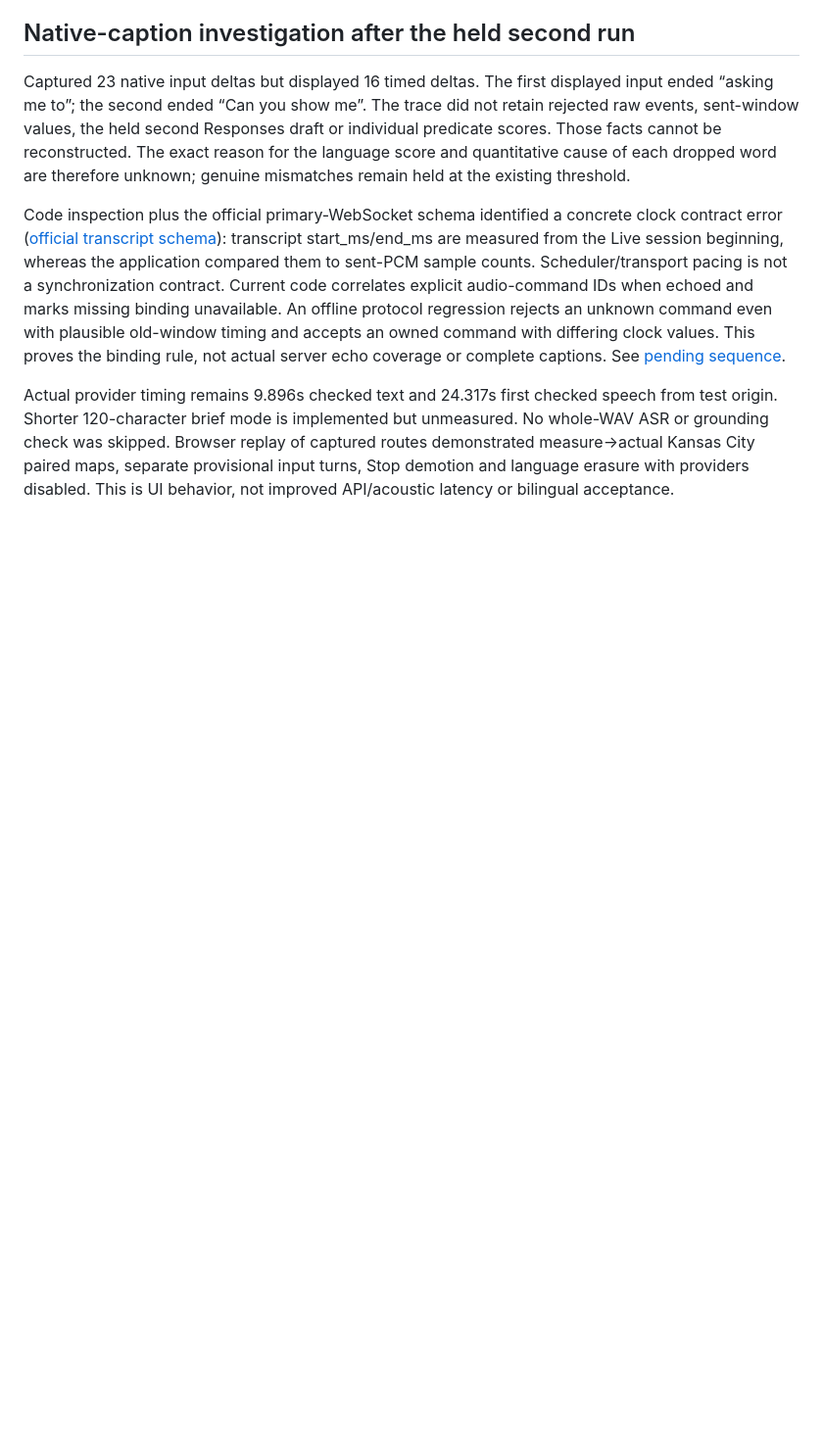
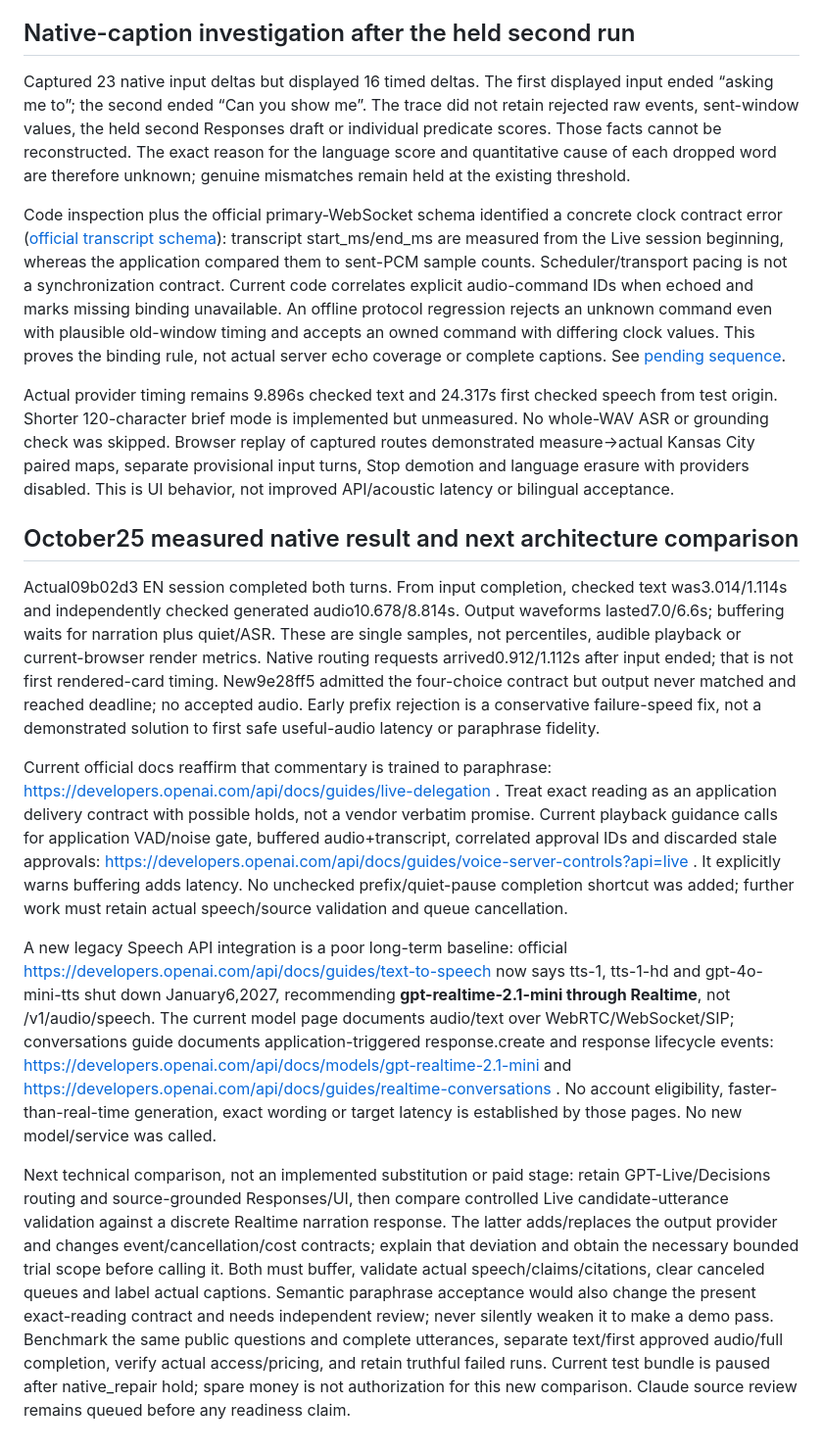
Before and after one commit to daniel-p-green/open-oracle, a Markdown page: docs/rebuild/INPUT-AND-LATENCY-REVIEW.md, the part around the change. Shown at 98% size. GitHub-like rendering; blank space fills up the shorter version.

Commit message:
Record measured speech bottleneck and current supported output alternatives

```diff
--- a/docs/rebuild/INPUT-AND-LATENCY-REVIEW.md
+++ b/docs/rebuild/INPUT-AND-LATENCY-REVIEW.md
@@ -259,3 +259,50 @@ No whole-WAV ASR or grounding check was skipped. Browser replay of captured
 routes demonstrated measure→actual Kansas City paired maps, separate provisional
 input turns, Stop demotion and language erasure with providers disabled. This is
 UI behavior, not improved API/acoustic latency or bilingual acceptance.
+
+## October25 measured native result and next architecture comparison
+
+Actual09b02d3 EN session completed both turns. From input completion, checked
+text was3.014/1.114s and independently checked generated audio10.678/8.814s.
+Output waveforms lasted7.0/6.6s; buffering waits for narration plus quiet/ASR.
+These are single samples, not percentiles, audible playback or current-browser
+render metrics. Native routing requests arrived0.912/1.112s after input ended;
+that is not first rendered-card timing. New9e28ff5 admitted the four-choice
+contract but output never matched and reached deadline; no accepted audio.
+Early prefix rejection is a conservative failure-speed fix, not a demonstrated
+solution to first safe useful-audio latency or paraphrase fidelity.
+
+Current official docs reaffirm that commentary is trained to paraphrase:
+https://developers.openai.com/api/docs/guides/live-delegation . Treat exact
+reading as an application delivery contract with possible holds, not a vendor
+verbatim promise. Current playback guidance calls for application VAD/noise gate,
+buffered audio+transcript, correlated approval IDs and discarded stale approvals:
+https://developers.openai.com/api/docs/guides/voice-server-controls?api=live .
+It explicitly warns buffering adds latency. No unchecked prefix/quiet-pause
+completion shortcut was added; further work must retain actual speech/source
+validation and queue cancellation.
+
+A new legacy Speech API integration is a poor long-term baseline: official
+https://developers.openai.com/api/docs/guides/text-to-speech now says tts-1,
+tts-1-hd and gpt-4o-mini-tts shut down January6,2027, recommending
+**gpt-realtime-2.1-mini through Realtime**, not /v1/audio/speech. The current model
+page documents audio/text over WebRTC/WebSocket/SIP; conversations guide documents
+application-triggered response.create and response lifecycle events:
+https://developers.openai.com/api/docs/models/gpt-realtime-2.1-mini and
+https://developers.openai.com/api/docs/guides/realtime-conversations .
+No account eligibility, faster-than-real-time generation, exact wording or target
+latency is established by those pages. No new model/service was called.
+
+Next technical comparison, not an implemented substitution or paid stage: retain
+GPT-Live/Decisions routing and source-grounded Responses/UI, then compare controlled
+Live candidate-utterance validation against a discrete Realtime narration response.
+The latter adds/replaces the output provider and changes event/cancellation/cost
+contracts; explain that deviation and obtain the necessary bounded trial scope
+before calling it. Both must buffer, validate actual speech/claims/citations,
+clear canceled queues and label actual captions. Semantic paraphrase acceptance
+would also change the present exact-reading contract and needs independent review;
+never silently weaken it to make a demo pass. Benchmark the same public questions
+and complete utterances, separate text/first approved audio/full completion,
+verify actual access/pricing, and retain truthful failed runs. Current test bundle
+is paused after native_repair hold; spare money is not authorization for this
+new comparison. Claude source review remains queued before any readiness claim.
```
Also changed, not shown: logs.md (+23 -0 lines).
